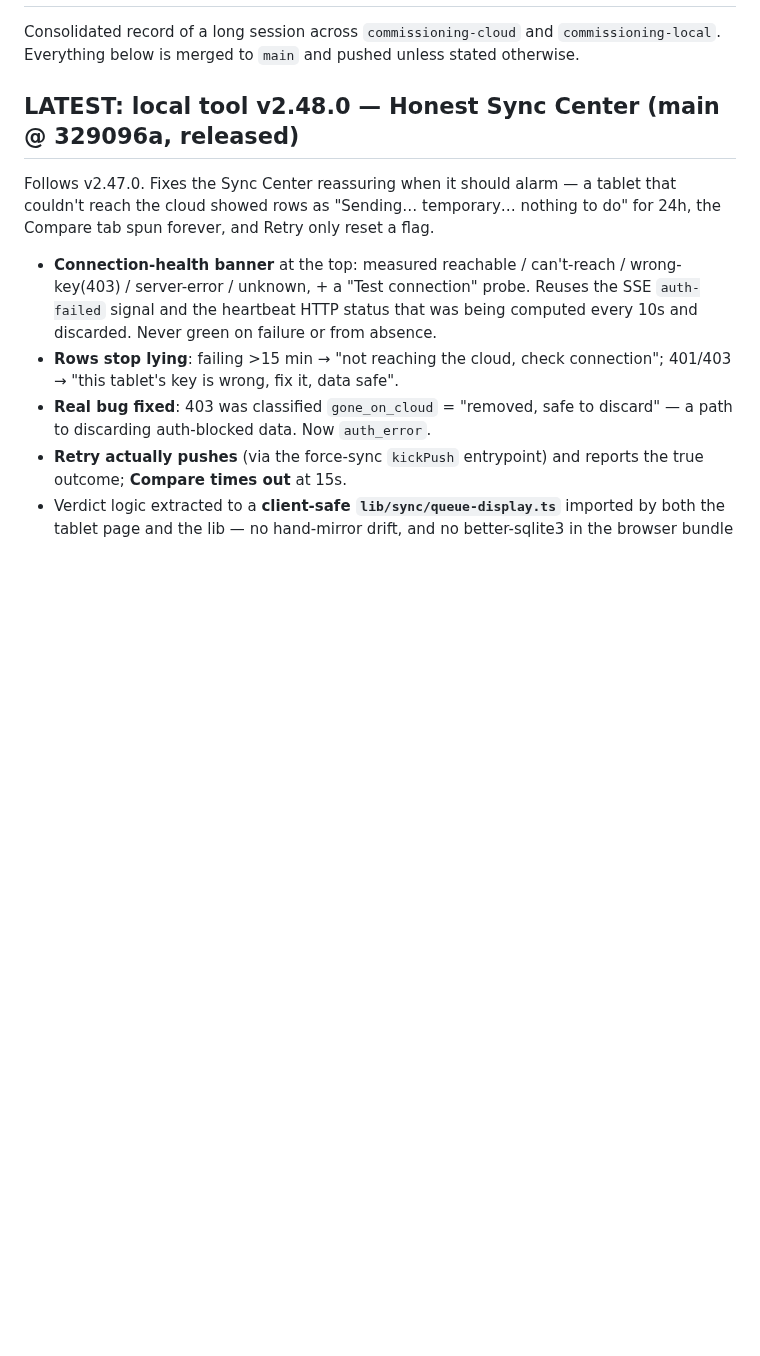
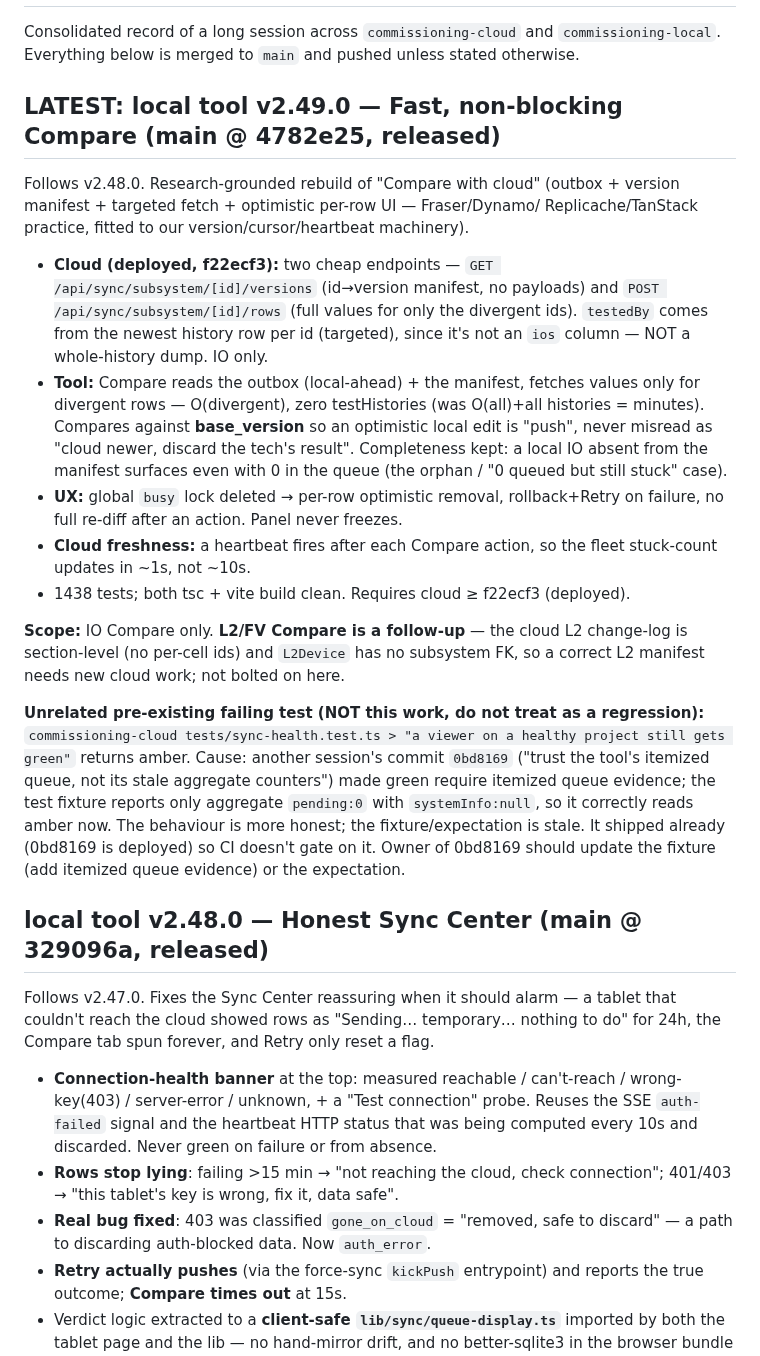
Before and after one commit to nikapartenadze/commissioning-local, a Markdown page: HANDOVER-2026-07-23-belt-tracking-sync.md, the part around the change. Rendered like a GitHub page; blank space fills up the shorter version.

Commit message:
docs: handover — v2.49.0 fast Compare + stale sync-health test note
Co-Authored-By: Claude Opus 4.8 (1M context) <noreply@anthropic.com>

```diff
--- a/HANDOVER-2026-07-23-belt-tracking-sync.md
+++ b/HANDOVER-2026-07-23-belt-tracking-sync.md
@@ -4,7 +4,43 @@ Consolidated record of a long session across `commissioning-cloud` and
 `commissioning-local`. Everything below is merged to `main` and pushed unless
 stated otherwise.
 
-## LATEST: local tool v2.48.0 — Honest Sync Center (main @ 329096a, released)
+## LATEST: local tool v2.49.0 — Fast, non-blocking Compare (main @ 4782e25, released)
+
+Follows v2.48.0. Research-grounded rebuild of "Compare with cloud" (outbox +
+version manifest + targeted fetch + optimistic per-row UI — Fraser/Dynamo/
+Replicache/TanStack practice, fitted to our version/cursor/heartbeat machinery).
+- **Cloud (deployed, f22ecf3):** two cheap endpoints —
+  `GET /api/sync/subsystem/[id]/versions` (id→version manifest, no payloads) and
+  `POST /api/sync/subsystem/[id]/rows` (full values for only the divergent ids).
+  `testedBy` comes from the newest history row per id (targeted), since it's not
+  an `ios` column — NOT a whole-history dump. IO only.
+- **Tool:** Compare reads the outbox (local-ahead) + the manifest, fetches values
+  only for divergent rows — O(divergent), zero testHistories (was O(all)+all
+  histories = minutes). Compares against **base_version** so an optimistic local
+  edit is "push", never misread as "cloud newer, discard the tech's result".
+  Completeness kept: a local IO absent from the manifest surfaces even with 0 in
+  the queue (the orphan / "0 queued but still stuck" case).
+- **UX:** global `busy` lock deleted → per-row optimistic removal, rollback+Retry
+  on failure, no full re-diff after an action. Panel never freezes.
+- **Cloud freshness:** a heartbeat fires after each Compare action, so the fleet
+  stuck-count updates in ~1s, not ~10s.
+- 1438 tests; both tsc + vite build clean. Requires cloud ≥ f22ecf3 (deployed).
+
+**Scope:** IO Compare only. **L2/FV Compare is a follow-up** — the cloud L2
+change-log is section-level (no per-cell ids) and `L2Device` has no subsystem FK,
+so a correct L2 manifest needs new cloud work; not bolted on here.
+
+**Unrelated pre-existing failing test (NOT this work, do not treat as a
+regression):** `commissioning-cloud tests/sync-health.test.ts > "a viewer on a
+healthy project still gets green"` returns amber. Cause: another session's commit
+`0bd8169` ("trust the tool's itemized queue, not its stale aggregate counters")
+made green require itemized queue evidence; the test fixture reports only
+aggregate `pending:0` with `systemInfo:null`, so it correctly reads amber now.
+The behaviour is more honest; the fixture/expectation is stale. It shipped
+already (0bd8169 is deployed) so CI doesn't gate on it. Owner of 0bd8169 should
+update the fixture (add itemized queue evidence) or the expectation.
+
+## local tool v2.48.0 — Honest Sync Center (main @ 329096a, released)
 
 Follows v2.47.0. Fixes the Sync Center reassuring when it should alarm — a tablet
 that couldn't reach the cloud showed rows as "Sending… temporary… nothing to do"
```
